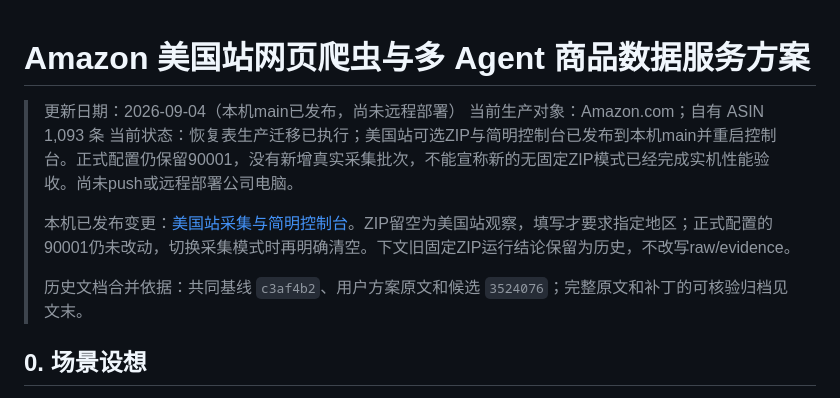
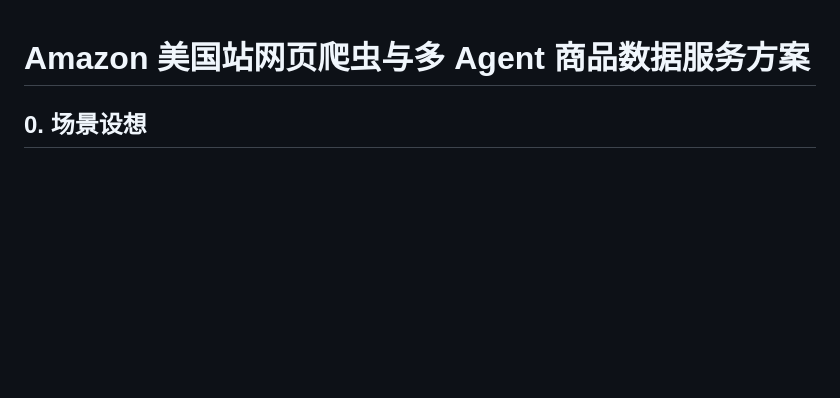
Before and after one commit to DEDC-JINKUN/amazon-crawler, a Markdown page: docs/main_report.md, the part around the change. GitHub-like rendering; blank space fills up the shorter version.

```diff
--- a/docs/main_report.md
+++ b/docs/main_report.md
@@ -1,12 +1,4 @@
 # Amazon 美国站网页爬虫与多 Agent 商品数据服务方案
-
-> 更新日期：2026-09-04（本机main已发布，尚未远程部署）
-> 当前生产对象：Amazon.com；自有 ASIN 1,093 条
-> 当前状态：恢复表生产迁移已执行；美国站可选ZIP与简明控制台已发布到本机main并重启控制台。正式配置仍保留90001，没有新增真实采集批次，不能宣称新的无固定ZIP模式已经完成实机性能验收。尚未push或远程部署公司电脑。
->
-> 本机已发布变更：[美国站采集与简明控制台](develop_us_marketplace_20260904.md)。ZIP留空为美国站观察，填写才要求指定地区；正式配置的90001仍未改动，切换采集模式时再明确清空。下文旧固定ZIP运行结论保留为历史，不改写raw/evidence。
->
-> 历史文档合并依据：共同基线 `c3af4b2`、用户方案原文和候选 `3524076`；完整原文和补丁的可核验归档见文末。
 
 ## 0. 场景设想
 
```
Also changed, not shown: README.md (+6 -0 lines), docs/technical_design_review_20260908.md (added, +207 -0 lines).
